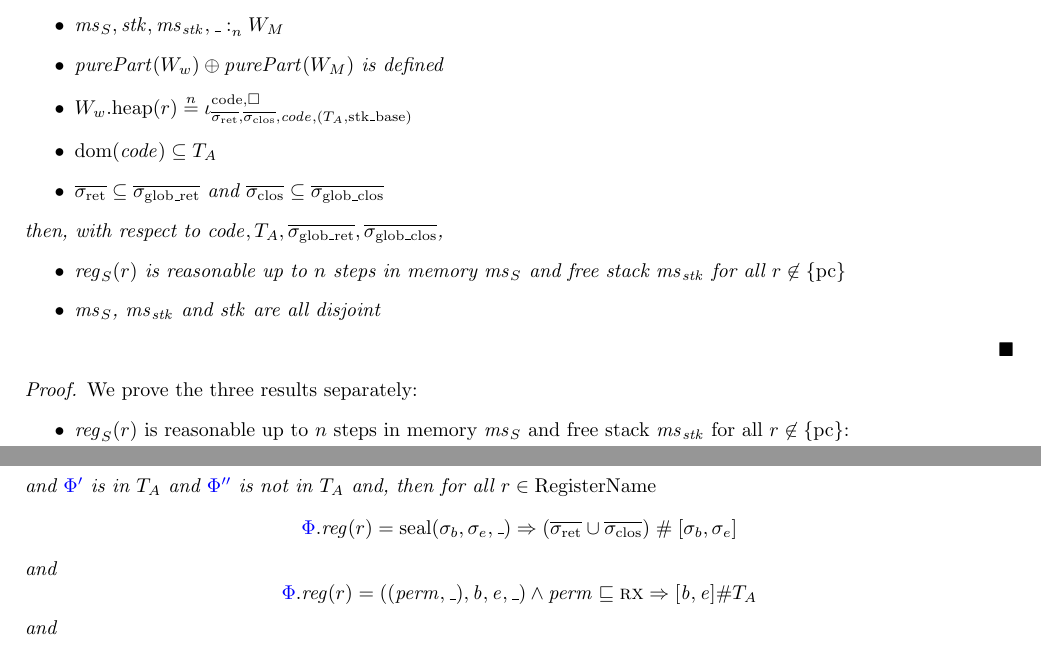
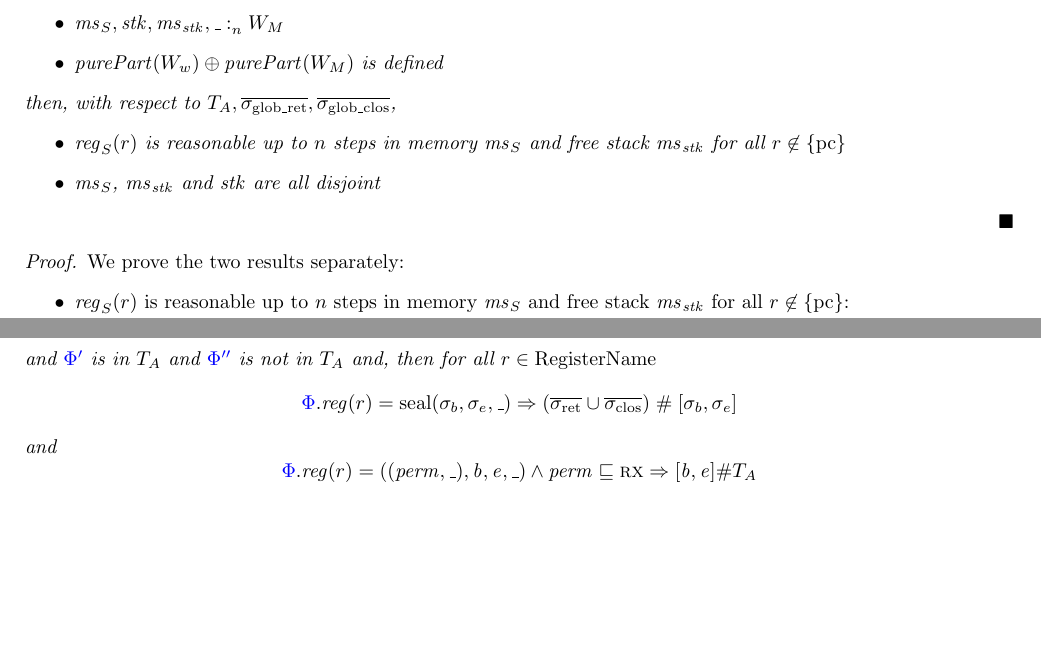
Before and after one commit to dominiquedevriese/capability-machine-reasoning-on-paper, a LaTeX document (fully-abstract-comp/technical-report.tex): two parts of pages 31 and 47 of 71 before the commit and two parts of pages 31 and 46 of 70 after it, joined at a grey line, cut so that both start at the same text, the shorter picture padded with empty space. Compiled offline with pdfLaTeX.

Commit message:
Simplify consequence lemma too.

```diff
--- a/fully-abstract-comp/technical-report.tex
+++ b/fully-abstract-comp/technical-report.tex
@@ -2721,18 +2721,15 @@ or the following implications hold.
   \item $\npair{(\reg_S,\_)} \in \lrr(W_w)$
   \item $\memSat{\ms_S,\stk,\ms_\stk,\_}{W_M}$
   \item $\purePart{W_w} \oplus \purePart{W_M}$ is defined
-  \item $\pwheap[W_w](r) \nequal \codereg{\sigrets,\sigcloss,\code,(\ta,\stkb)}$
-  \item $\dom(\code) \subseteq \ta$
-  \item $\sigrets \subseteq \gsigrets$ and $\sigcloss \subseteq \gsigcloss$
-  \end{itemize}
-  then, with respect to $\code,\ta,\gsigrets,\gsigcloss$,
+  \end{itemize}
+  then, with respect to $\ta,\gsigrets,\gsigcloss$,
   \begin{itemize}
   \item $\reg_S(r)$ is reasonable up to $n$ steps in memory $\ms_S$ and free stack $\ms_\stk$ for all $r \not\in \{\pcreg\}$
   \item $\ms_S$, $\ms_\stk$ and $\stk$ are all disjoint
   \end{itemize}
 \end{lemma}
 \begin{proof}
-  We prove the three results separately:
+  We prove the two results separately:
   \begin{itemize}
   \item $\reg_S(r)$ is reasonable up to $n$ steps in memory $\ms_S$ and free stack $\ms_\stk$ for all $r \not\in \{\pcreg\}$:
 
```
